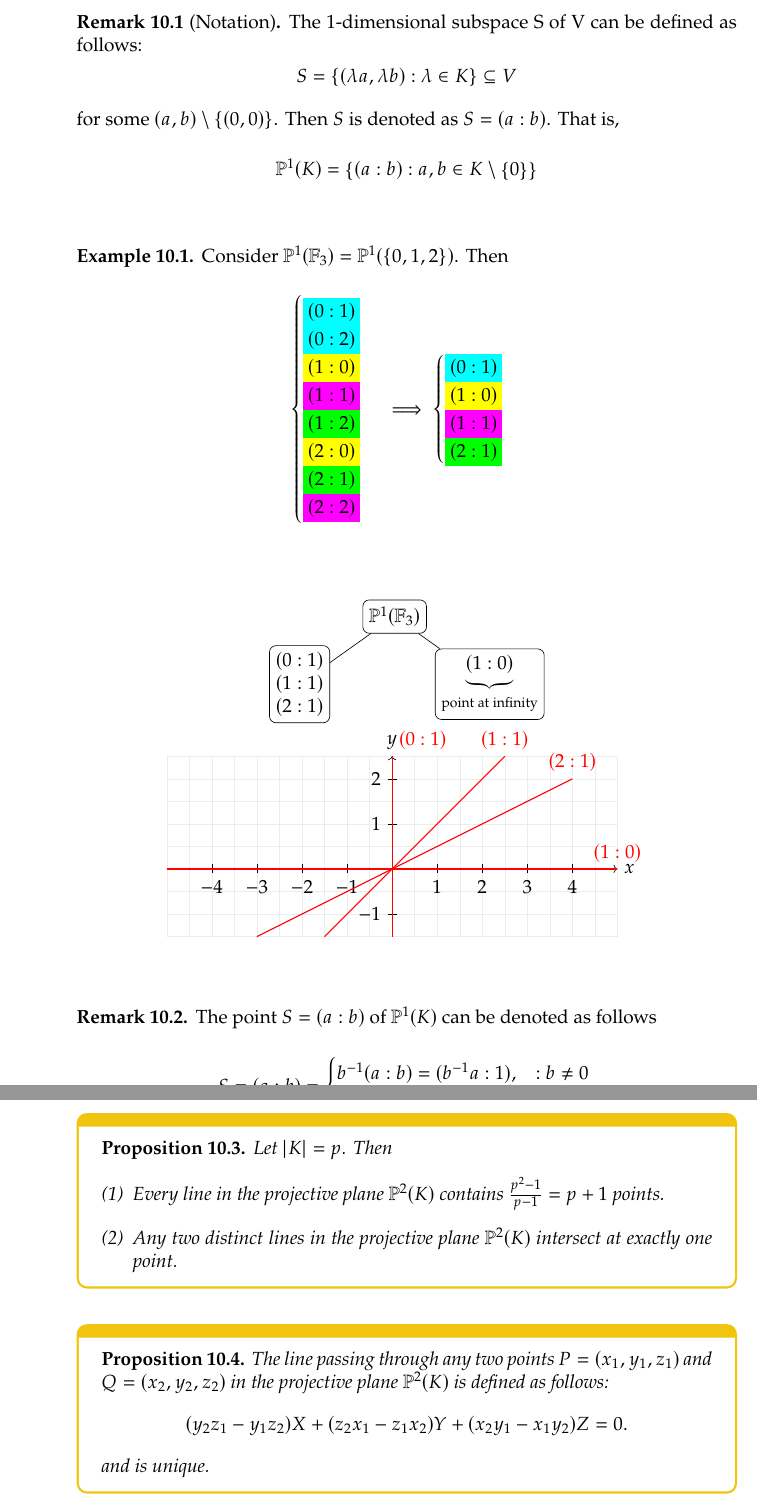
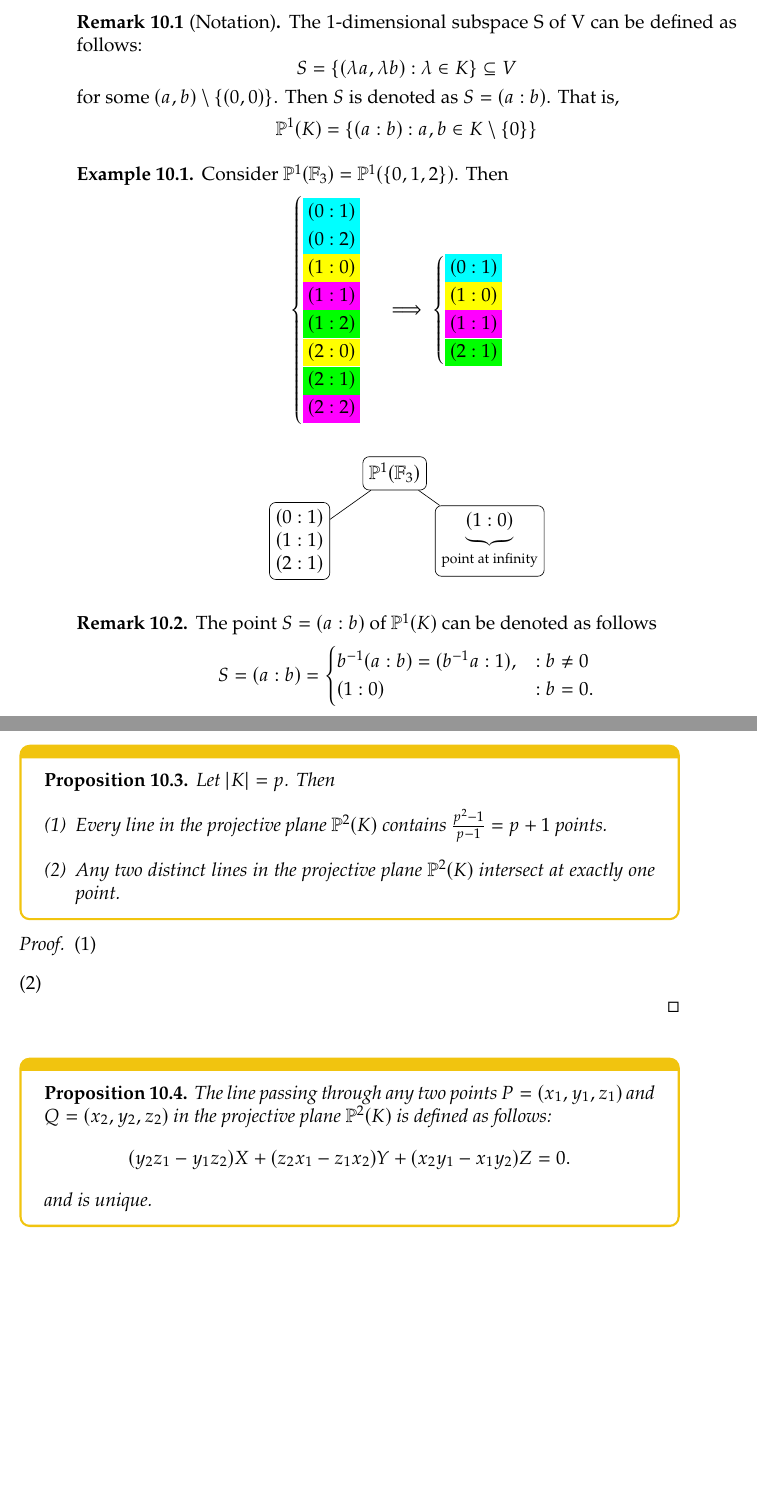
Before and after one commit to Hacker-Code-J/2023-1st-semester, a LaTeX thesis (Public Key Cryptography/20192250_PKC.tex): two parts of pages 65 and 71 of 75 before the commit and two parts of pages 65 and 70 of 74 after it, joined at a grey line, cut so that both start at the same text, the shorter picture padded with empty space. Compiled offline with pdfLaTeX.

Commit message:
Update 20192250_PKC.tex

```diff
--- a/Public Key Cryptography/20192250_PKC.tex
+++ b/Public Key Cryptography/20192250_PKC.tex
@@ -2759,9 +2759,12 @@ int main() {
 				\node {$\mathbb{P}^1(\F_3)$}
 				child { node {$(0:1)$\\ $(1:1)$\\ $(2:1)$} }
 				child { node {$\underbrace{(1:0)}_{\text{point at infinity}}$} };
-			\end{tikzpicture}\\
+			\end{tikzpicture}
+		\end{center}
+		\iffalse
+		\begin{center}
 		\begin{tikzpicture}[scale=1]
-			\draw[very thin,color=gray!15,step=.5] (-5,-1.5) grid (5,2.5);
+			%\draw[very thin,color=gray!15,step=.5] (-5,-1.5) grid (5,2.5);
 			% draw axes
 			\draw[->] (-5,0) -- (5,0) node[right] {$x$};
 			\draw[->] (0,-1.5) -- (0,2.5) node[above] {$y$};
@@ -2771,28 +2774,27 @@ int main() {
 			\foreach \i in {-1,1,2}
 			\draw[] (.1,\i)--(-.1,\i) node[left] {$\i$};
 			%add straight line
-			\draw[line width=0.25mm, red] (-1.5,-1.5) -- (2.5,2.5) node[above] {$(1:1)$};
-			\draw[line width=0.25mm, red] (-3,-1.5) -- (4,2) node[above] {$(2:1)$};
-			\draw[line width=0.25mm, red] (0,-1.5) -- (0,2.5) node[above right] {$(0:1)$};
-			\draw[line width=0.25mm, red] (-5,0) -- (5,0) node[above] {$(1:0)$};
-			% draw point
-			%\filldraw[red] (0,1) circle (1.5pt) node[anchor=south west] {$i$};
-			%\filldraw[red] (0,-1) circle (1.5pt) node[anchor=south west] {$-i$};
-			%\filldraw[blue] (1.5,0) circle (1pt) node[anchor=north] {$R$};
-			%\filldraw[blue] (-1.5,0) circle (1pt) node[anchor=north] {$-R$};
-			%\draw[red, dashed] (0,1) circle (10pt) node[anchor=north east] {$C_r$};
-
-			%\draw[red, dashed] (.4,1) arc (0:360:.4) node[below right] {$C_r$};
-			%\draw[red] (0,1) -- (-.4,1) node[midway, above] {$r$};
-
+			\draw[line width=.25mm, red] (-1.5,-1.5) -- (2.5,2.5) node[above] {$(1:1)$};
+			\draw[line width=.25mm, red] (-3,-1.5) -- (4,2) node[above] {$(2:1)$};
+			\draw[line width=.25mm, red] (0,-1.5) -- (0,2.5) node[above right] {$(0:1)$};
+			\draw[line width=.25mm, red] (-5,0) -- (5,0) node[above] {$(1:0)$};
+			%draw point
+			\filldraw[blue] (0,1) circle (1.5pt) node[] {};
+			\filldraw[blue] (1,1) circle (1.5pt) node[] {};
+			\filldraw[blue] (2,1) circle (1.5pt) node[] {};
+			\filldraw[blue] (4.5,0) circle (1.5pt) node[] {};
+
+			%draw line
+			\draw[line width=.25mm, blue] (0,1) -- (1,1) node[] {};
+			\draw[line width=.25mm, blue] (1,1) -- (2,1) node[] {};
+			\draw[line width=.25mm, blue] (2,1) .. controls (4,1) and (4,1) .. (4.5,0) node[] {};
 			%\draw[line width=0.5mm, ->, thick, blue] (1.5,0) arc (0:90:1.5) node[midway, above right] {$C_R$};
 			%\draw[line width=0.5mm, ->, thick, blue] (0,1.5) arc (90:180:1.5) node[midway, left] {};
-			%\draw[line width=0.5mm, blue, ->] (-1.5,0) -- (0,0) node[above right] {$I_R$};
-			%\draw[line width=0.5mm, blue, ->] (0,0) -- (1.5,0) node[above right] {};
 		\end{tikzpicture}
 		\end{center}
+		\fi
 	\end{example}
-	\vspace{4pt}
+	\vspace{8pt}
 	\begin{remark}
 		The point $S=(a:b)$ of $\mathbb{P}^1(K)$ can be denoted as follows \[
 		S=(a:b)=\begin{cases}
@@ -3073,6 +3073,12 @@ int main() {
 			\end{enumerate}
 		\end{proposition}
 	\end{tcolorbox}
+	\begin{proof}
+		\begin{enumerate}[(1)]
+			\item
+			\item
+		\end{enumerate}
+	\end{proof}
 	\vspace{8pt}
 	\begin{tcolorbox}[colback=white,colframe=procolor,arc=5pt,title={\color{white}\bf }]
 		\begin{proposition}
```
Also changed, not shown: Public Key Cryptography/20192250_PKC.tex (10 more changed lines). Lines whose indentation alone changed are shown as unchanged.
